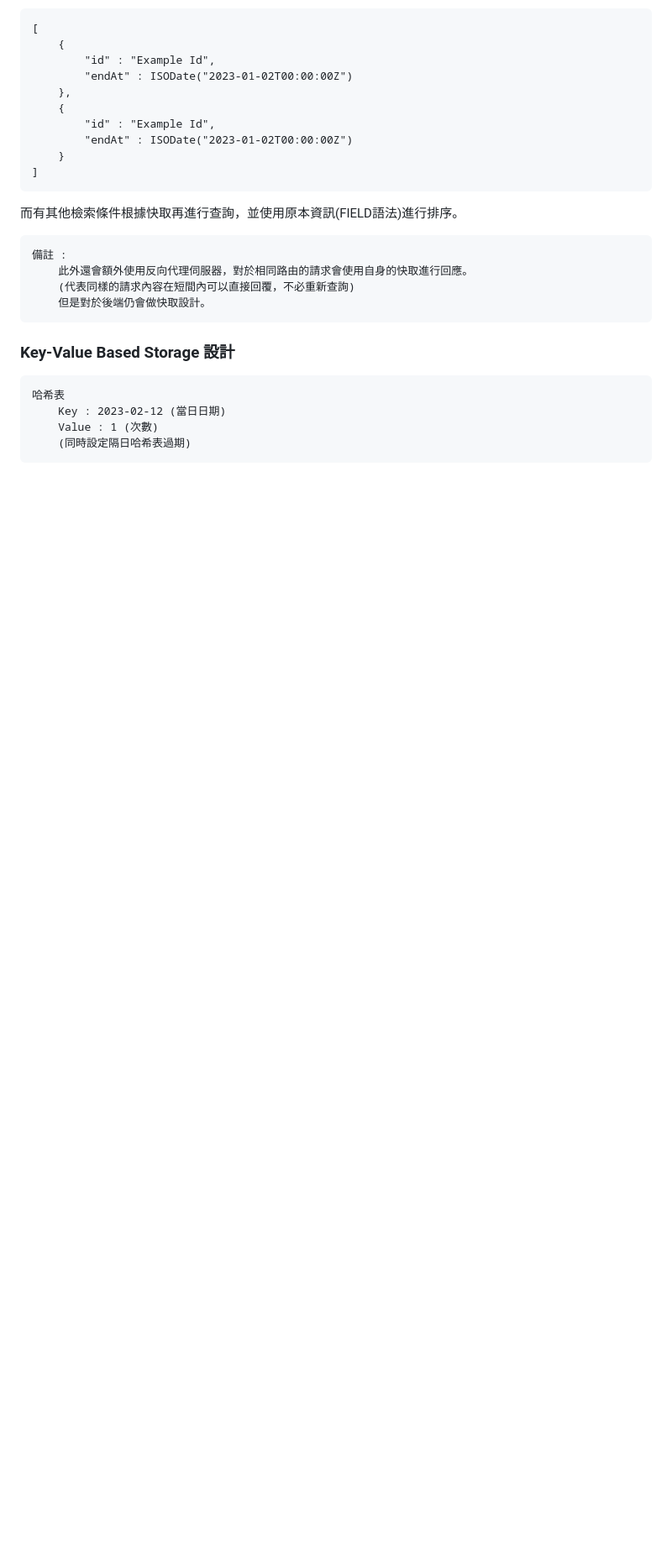
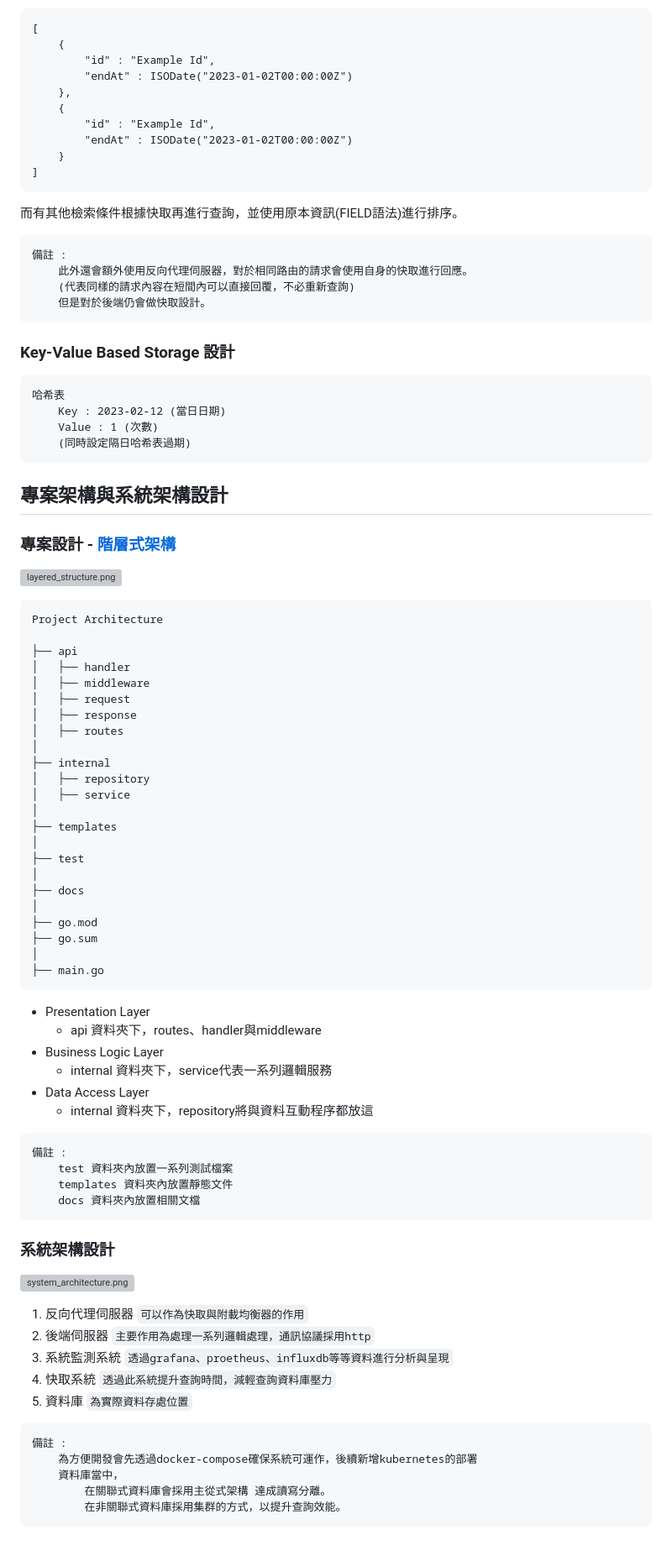
Before and after one commit to weiawesome/advertisement_api, a Markdown page: assets/README_ZH.md, the part around the change. Shown: that part at 84% size. GitHub-like rendering; blank space fills up the shorter version; grey boxes are pictures that could not be loaded.

Commit message:
Add architecture design.

````diff
--- a/assets/README_ZH.md
+++ b/assets/README_ZH.md
@@ -177,3 +177,65 @@ Q、對於達到題目要求的設計
     Value : 1 (次數)
     (同時設定隔日哈希表過期)
 ```
+
+## 專案架構與系統架構設計
+### 專案設計 - [階層式架構](https://en.wikipedia.org/wiki/Multitier_architecture#Three-tier_architecture)
+![layered_structure.png](layered_structure.png)
+
+```markdown
+Project Architecture
+
+├── api
+│   ├── handler
+│   ├── middleware
+│   ├── request
+│   ├── response
+│   ├── routes
+│
+├── internal
+│   ├── repository
+│   ├── service
+│
+├── templates
+│
+├── test
+│
+├── docs
+│
+├── go.mod
+├── go.sum
+│
+├── main.go
+```
+- Presentation Layer
+  - api 資料夾下，routes、handler與middleware
+- Business Logic Layer
+  - internal 資料夾下，service代表一系列邏輯服務
+- Data Access Layer
+  - internal 資料夾下，repository將與資料互動程序都放這
+```
+備註 :
+    test 資料夾內放置一系列測試檔案
+    templates 資料夾內放置靜態文件
+    docs 資料夾內放置相關文檔
+```
+### 系統架構設計
+![system_architecture.png](system_architecture.png)
+1. 反向代理伺服器
+```可以作為快取與附載均衡器的作用```
+2. 後端伺服器
+```主要作用為處理一系列邏輯處理，通訊協議採用http```
+3. 系統監測系統
+```透過grafana、proetheus、influxdb等等資料進行分析與呈現```
+4. 快取系統
+```透過此系統提升查詢時間，減輕查詢資料庫壓力```
+5. 資料庫
+```為實際資料存處位置```
+
+```
+備註 :
+    為方便開發會先透過docker-compose確保系統可運作，後續新增kubernetes的部署
+    資料庫當中，
+        在關聯式資料庫會採用主從式架構 達成讀寫分離。
+        在非關聯式資料庫採用集群的方式，以提升查詢效能。
+```
````
